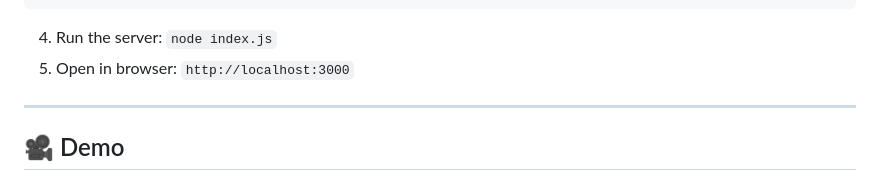
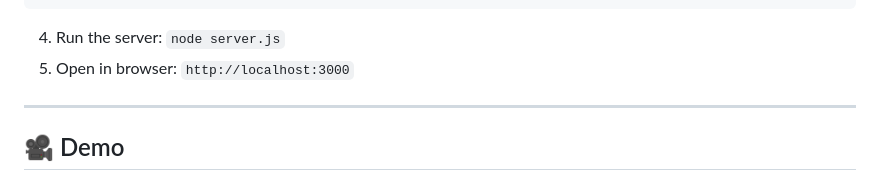
Before and after one commit to Hikko218/_Webpage, a Markdown page: README.md, the part around the change. Drawn GitHub-style.

```diff
--- a/README.md
+++ b/README.md
@@ -116,7 +116,7 @@ SESSION_SECRET=yourStrongRandomSecretKeyHere
 CLIENT_URL=http://localhost:5500
 Port=3000 </code></pre>
 
-4. Run the server: `node index.js`
+4. Run the server: `node server.js`
 5. Open in browser: `http://localhost:3000`
 
 ---
```
